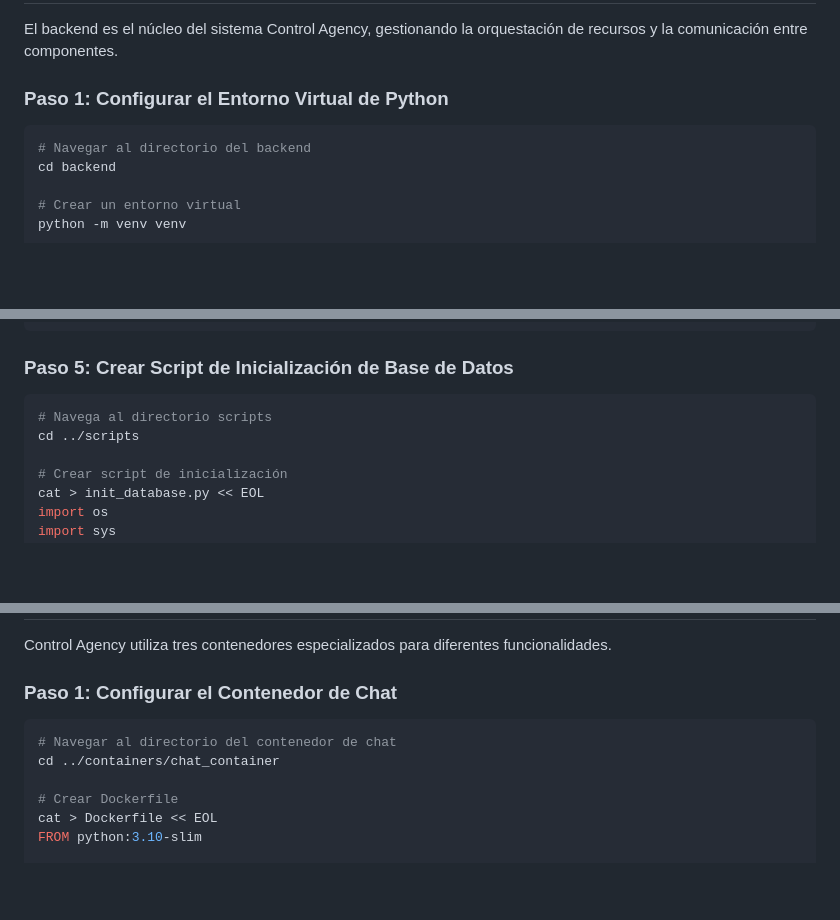
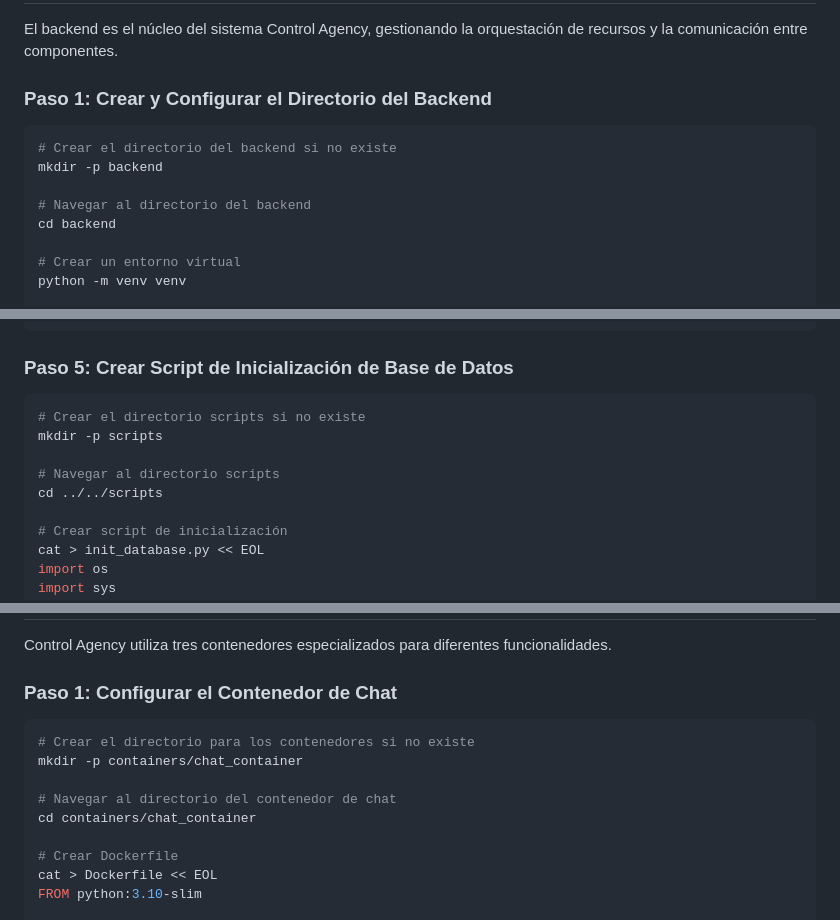
Before and after one commit to Parokor/control-agency, a Markdown page: SETUP.md, 3 parts joined by grey strips. GitHub-like rendering; blank space fills up the shorter version.

Commit message:
Corregidas las rutas en SETUP.md para asegurar que se crean todos los directorios necesarios

````diff
--- a/SETUP.md
+++ b/SETUP.md
@@ -77,9 +77,12 @@ mkdir -p scripts
 
 El backend es el núcleo del sistema Control Agency, gestionando la orquestación de recursos y la comunicación entre componentes.
 
-### Paso 1: Configurar el Entorno Virtual de Python
+### Paso 1: Crear y Configurar el Directorio del Backend
 
 ```bash
+# Crear el directorio del backend si no existe
+mkdir -p backend
+
 # Navegar al directorio del backend
 cd backend
 
@@ -213,8 +219,11 @@ cd backend
 ### Paso 5: Crear Script de Inicialización de Base de Datos
 
 ```bash
-# Navega al directorio scripts
-cd ../scripts
+# Crear el directorio scripts si no existe
+mkdir -p scripts
+
+# Navegar al directorio scripts
+cd ../../scripts
 
 # Crear script de inicialización
 cat > init_database.py << EOL
@@ -277,8 +286,11 @@ Control Agency utiliza tres contenedores especializados para diferentes funciona
 ### Paso 1: Configurar el Contenedor de Chat
 
 ```bash
+# Crear el directorio para los contenedores si no existe
+mkdir -p containers/chat_container
+
 # Navegar al directorio del contenedor de chat
-cd ../containers/chat_container
+cd containers/chat_container
 
 # Crear Dockerfile
 cat > Dockerfile << EOL
````
Also changed, not shown: other parts of SETUP.md (+10 -1 lines).
